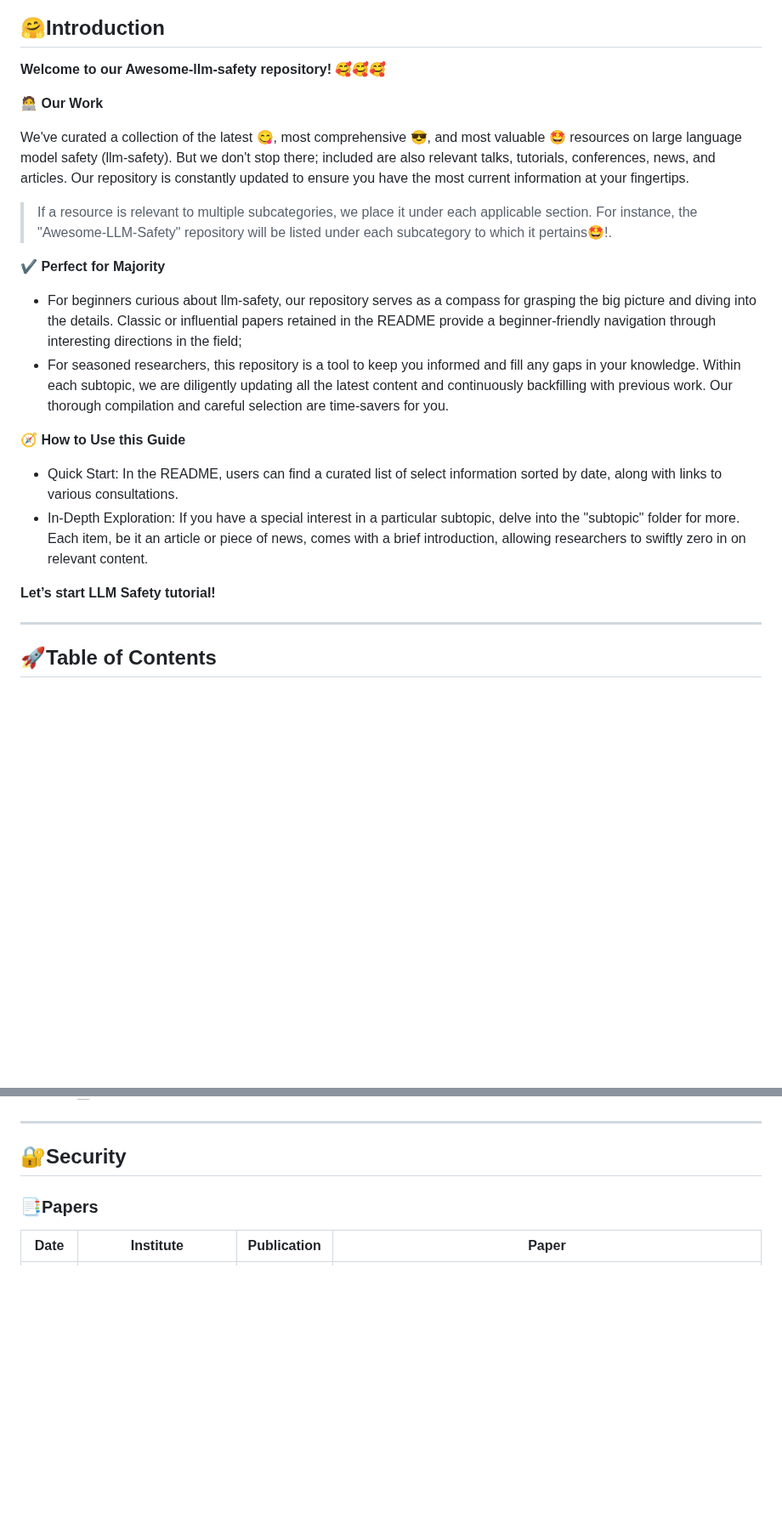
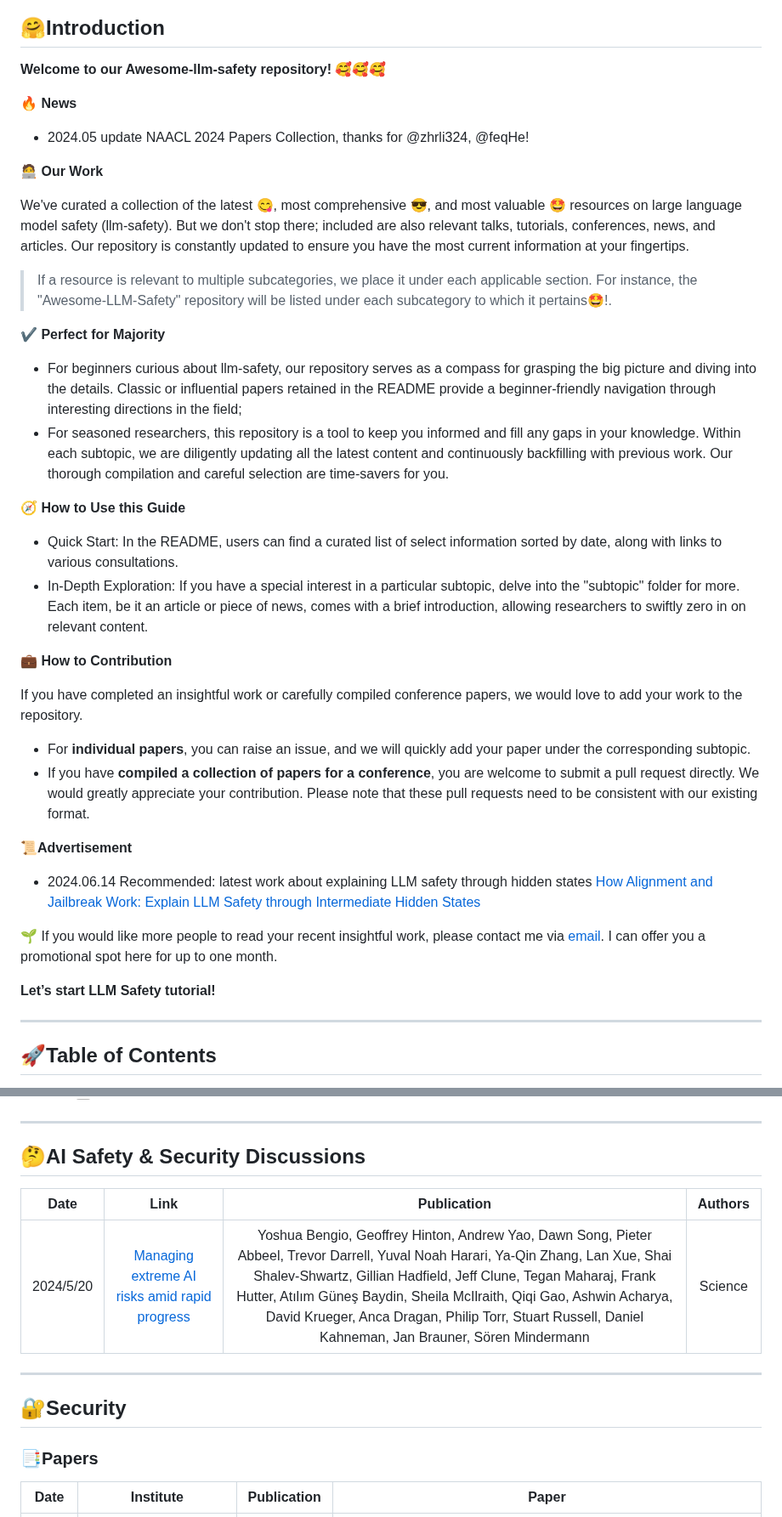
Before and after one commit to ydyjya/Awesome-LLM-Safety, a Markdown page: README.md, 2 parts joined by grey strips. Shown at 85% size. Rendered like a GitHub page; blank space fills up the shorter version.

```diff
--- a/README.md
+++ b/README.md
@@ -17,24 +17,51 @@ English | [中文](README_cn.md)
 
 **Welcome to our Awesome-llm-safety repository!** 🥰🥰🥰
 
+**🔥 News**
+
+- 2024.05 update NAACL 2024 Papers Collection, thanks for @zhrli324, @feqHe!
+
 **🧑‍💻 Our Work**
 
-We've curated a collection of the latest 😋, most comprehensive 😎, and most valuable 🤩 resources on large language model safety (llm-safety). But we don't stop there; included are also relevant talks, tutorials, conferences, news, and articles. Our repository is constantly updated to ensure you have the most current information at your fingertips.
+We've curated a collection of the latest 😋, most comprehensive 😎, and most valuable 🤩 resources on large language model safety (llm-safety).
+But we don't stop there; included are also relevant talks, tutorials, conferences, news, and articles.
+Our repository is constantly updated to ensure you have the most current information at your fingertips.
 
 > If a resource is relevant to multiple subcategories, we place it under each applicable section. For instance, the "Awesome-LLM-Safety" repository will be listed under each subcategory to which it pertains🤩!.
 
 **✔️ Perfect for Majority**
-- For beginners curious about llm-safety, our repository serves as a compass for grasping the big picture and diving into the details. Classic or influential papers retained in the README provide a beginner-friendly navigation through interesting directions in the field;
-- For seasoned researchers, this repository is a tool to keep you informed and fill any gaps in your knowledge. Within each subtopic, we are diligently updating all the latest content and continuously backfilling with previous work. Our thorough compilation and careful selection are time-savers for you.
+- For beginners curious about llm-safety, our repository serves as a compass for grasping the big picture and diving into the details.
+Classic or influential papers retained in the README provide a beginner-friendly navigation through interesting directions in the field;
+- For seasoned researchers, this repository is a tool to keep you informed and fill any gaps in your knowledge.
+Within each subtopic, we are diligently updating all the latest content and continuously backfilling with previous work.
+Our thorough compilation and careful selection are time-savers for you.
 
 **🧭 How to Use this Guide**
 - Quick Start: In the README, users can find a curated list of select information sorted by date, along with links to various consultations.
-- In-Depth Exploration: If you have a special interest in a particular subtopic, delve into the "subtopic" folder for more. Each item, be it an article or piece of news, comes with a brief introduction, allowing researchers to swiftly zero in on relevant content.
+- In-Depth Exploration: If you have a special interest in a particular subtopic, delve into the "subtopic" folder for more.
+Each item, be it an article or piece of news, comes with a brief introduction, allowing researchers to swiftly zero in on relevant content.
 
+**💼 How to Contribution**
+
+If you have completed an insightful work or carefully compiled conference papers, we would love to add your work to the repository.
+- For **individual papers**, you can raise an issue, and we will quickly add your paper under the corresponding subtopic.
+- If you have **compiled a collection of papers for a conference**, you are welcome to submit a pull request directly.
+We would greatly appreciate your contribution.
+Please note that these pull requests need to be consistent with our existing format.
+
+**📜Advertisement**
+
+- 2024.06.14 Recommended: latest work about explaining LLM safety through hidden
+ states [How Alignment and Jailbreak Work: Explain LLM Safety through Intermediate Hidden States](https://arxiv.org/abs/2406.05644)
+
+🌱 If you would like more people to read your recent insightful work, please contact me via [email](zhouzhenhong@bupt.edu.cn).
+I can offer you a promotional spot here for up to one month.
 
 **Let’s start LLM Safety tutorial!**
 
 ---
+
+
 
 ## 🚀Table of Contents
 
@@ -71,6 +98,14 @@ We've curated a collection of the latest 😋, most comprehensive 😎, and most
 
 
 ---
+
+## 🤔AI Safety & Security Discussions
+|   Date    |                                                   Link                                                   |                                                                                                                                                                                       Publication                                                                                                                                                                                        | Authors |
+|:---------:|:--------------------------------------------------------------------------------------------------------:|:----------------------------------------------------------------------------------------------------------------------------------------------------------------------------------------------------------------------------------------------------------------------------------------------------------------------------------------------------------------------------------------:|:-------:|
+| 2024/5/20 | [Managing extreme AI risks amid rapid progress](https://www.science.org/doi/abs/10.1126/science.adn0117) | Yoshua Bengio, Geoffrey Hinton, Andrew Yao, Dawn Song, Pieter Abbeel, Trevor Darrell, Yuval Noah Harari, Ya-Qin Zhang, Lan Xue, Shai Shalev-Shwartz, Gillian Hadfield, Jeff Clune, Tegan Maharaj, Frank Hutter, Atılım Güneş Baydin, Sheila McIlraith, Qiqi Gao, Ashwin Acharya, David Krueger, Anca Dragan, Philip Torr, Stuart Russell, Daniel Kahneman, Jan Brauner, Sören Mindermann | Science |
+
+---
+
 ## 🔐Security
 
 ### 📑Papers
```
Also changed, not shown: other parts of README.md (+6 -2 lines).
